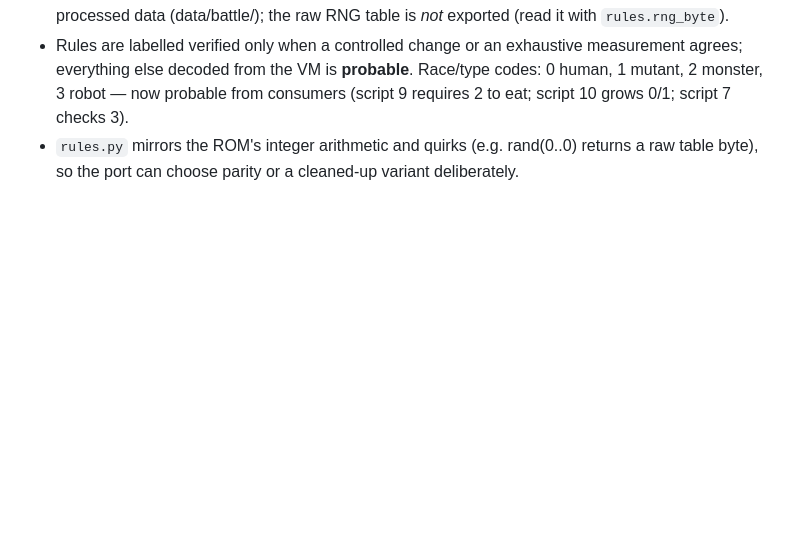
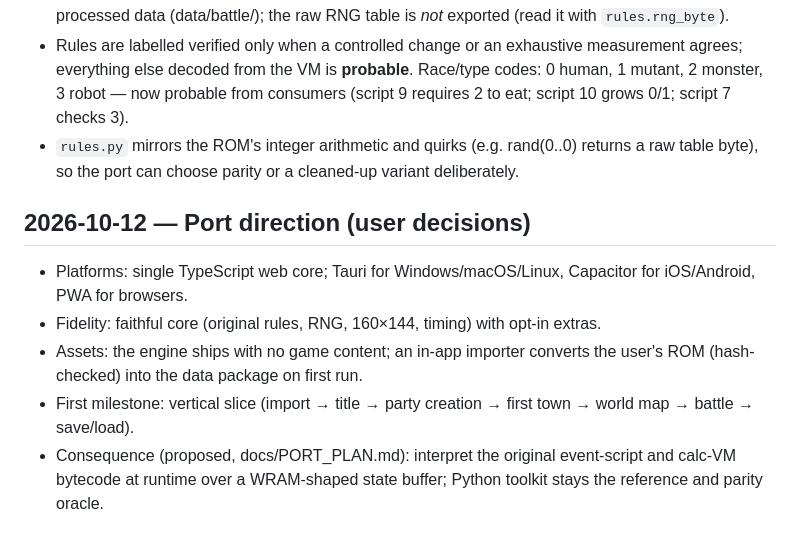
Before and after one commit to AznIronMan/FFL2kster, a Markdown page: docs/DECISIONS.md, the part around the change. Drawn GitHub-style; blank space fills up the shorter version.

Commit message:
Port plan (docs/PORT_PLAN.md) and port direction decisions
Co-Authored-By: Claude Opus 5.5 <noreply@anthropic.com>
Claude-Session: https://claude.ai/code/session_01NS3J7zanD8F2VEZKdM7y3H

```diff
--- a/docs/DECISIONS.md
+++ b/docs/DECISIONS.md
@@ -93,3 +93,16 @@
   0/1; script 7 checks 3).
 - `rules.py` mirrors the ROM's integer arithmetic and quirks (e.g. rand(0..0) returns a raw
   table byte), so the port can choose parity or a cleaned-up variant deliberately.
+
+## 2026-10-12 — Port direction (user decisions)
+
+- Platforms: single TypeScript web core; Tauri for Windows/macOS/Linux, Capacitor for iOS/Android,
+  PWA for browsers.
+- Fidelity: faithful core (original rules, RNG, 160×144, timing) with opt-in extras.
+- Assets: the engine ships with no game content; an in-app importer converts the user's ROM
+  (hash-checked) into the data package on first run.
+- First milestone: vertical slice (import → title → party creation → first town → world map →
+  battle → save/load).
+- Consequence (proposed, docs/PORT_PLAN.md): interpret the original event-script and calc-VM
+  bytecode at runtime over a WRAM-shaped state buffer; Python toolkit stays the reference and
+  parity oracle.
```
Also changed, not shown: docs/PORT_PLAN.md (added, +133 -0 lines).
